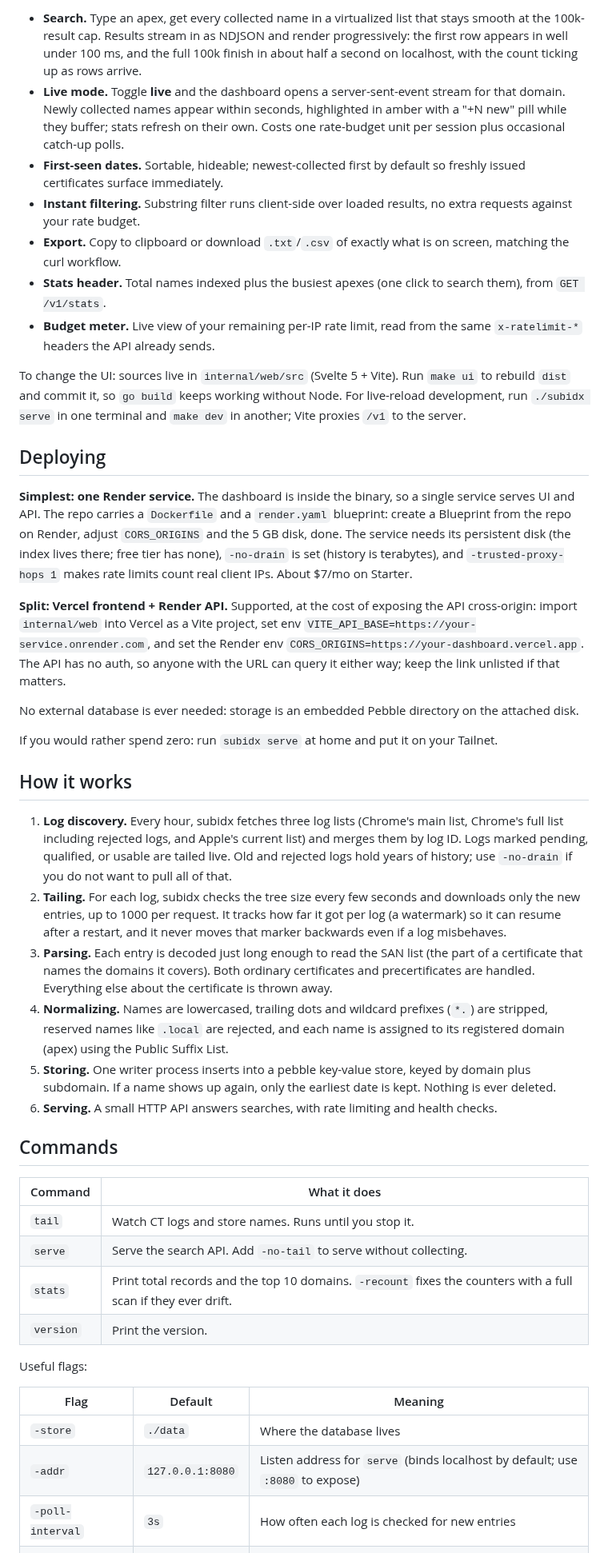
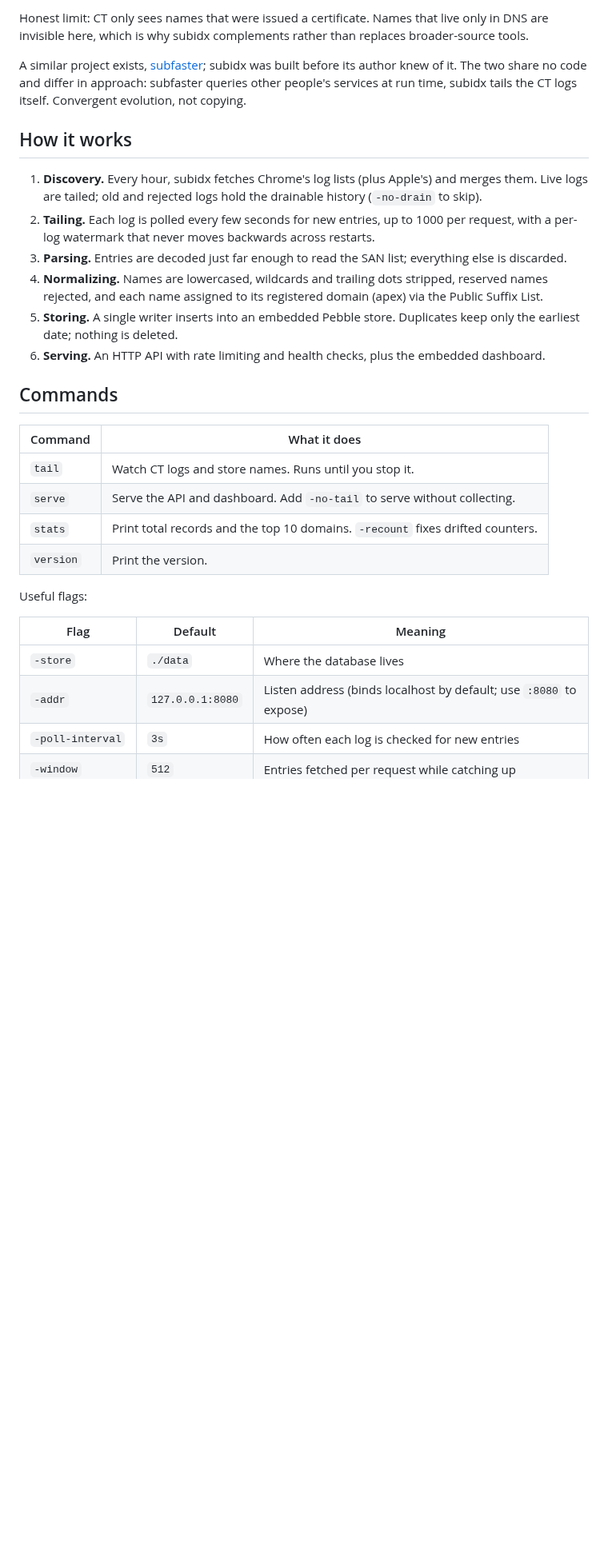
Before and after one commit to vee1e/subidx, a Markdown page: README.md, the part around one of its changes. Shown at 80% size. Rendered like a GitHub page; blank space fills up the shorter version.

```diff
--- a/README.md
+++ b/README.md
@@ -47,40 +31,24 @@ What it shows:
 
-- **Search.** Type an apex, get every collected name in a virtualized list that stays smooth at the 100k-result cap. Results stream in as NDJSON and render progressively: the first row appears in well under 100 ms, and the full 100k finish in about half a second on localhost, with the count ticking up as rows arrive.
-- **Live mode.** Toggle **live** and the dashboard opens a server-sent-event stream for that domain. Newly collected names appear within seconds, highlighted in amber with a "+N new" pill while they buffer; stats refresh on their own. Costs one rate-budget unit per session plus occasional catch-up polls.
-- **First-seen dates.** Sortable, hideable; newest-collected first by default so freshly issued certificates surface immediately.
-- **Instant filtering.** Substring filter runs client-side over loaded results, no extra requests against your rate budget.
-- **Export.** Copy to clipboard or download `.txt`/`.csv` of exactly what is on screen, matching the curl workflow.
-- **Stats header.** Total names indexed plus the busiest apexes (one click to search them), from `GET /v1/stats`.
-- **Budget meter.** Live view of your remaining per-IP rate limit, read from the same `x-ratelimit-*` headers the API already sends.
+Honest limit: CT only sees names that were issued a certificate. Names that live only in DNS are invisible here, which is why subidx complements rather than replaces broader-source tools.
 
-To change the UI: sources live in `internal/web/src` (Svelte 5 + Vite). Run `make ui` to rebuild `dist` and commit it, so `go build` keeps working without Node. For live-reload development, run `./subidx serve` in one terminal and `make dev` in another; Vite proxies `/v1` to the server.
-
-## Deploying
-
-**Simplest: one Render service.** The dashboard is inside the binary, so a single service serves UI and API. The repo carries a `Dockerfile` and a `render.yaml` blueprint: create a Blueprint from the repo on Render, adjust `CORS_ORIGINS` and the 5 GB disk, done. The service needs its persistent disk (the index lives there; free tier has none), `-no-drain` is set (history is terabytes), and `-trusted-proxy-hops 1` makes rate limits count real client IPs. About $7/mo on Starter.
-
-**Split: Vercel frontend + Render API.** Supported, at the cost of exposing the API cross-origin: import `internal/web` into Vercel as a Vite project, set env `VITE_API_BASE=https://your-service.onrender.com`, and set the Render env `CORS_ORIGINS=https://your-dashboard.vercel.app`. The API has no auth, so anyone with the URL can query it either way; keep the link unlisted if that matters.
-
-No external database is ever needed: storage is an embedded Pebble directory on the attached disk.
-
-If you would rather spend zero: run `subidx serve` at home and put it on your Tailnet.
+A similar project exists, [subfaster](https://github.com/melvinsh/subfaster); subidx was built before its author knew of it. The two share no code and differ in approach: subfaster queries other people's services at run time, subidx tails the CT logs itself. Convergent evolution, not copying.
 
 ## How it works
 
-1. **Log discovery.** Every hour, subidx fetches three log lists (Chrome's main list, Chrome's full list including rejected logs, and Apple's current list) and merges them by log ID. Logs marked pending, qualified, or usable are tailed live. Old and rejected logs hold years of history; use `-no-drain` if you do not want to pull all of that.
-2. **Tailing.** For each log, subidx checks the tree size every few seconds and downloads only the new entries, up to 1000 per request. It tracks how far it got per log (a watermark) so it can resume after a restart, and it never moves that marker backwards even if a log misbehaves.
-3. **Parsing.** Each entry is decoded just long enough to read the SAN list (the part of a certificate that names the domains it covers). Both ordinary certificates and precertificates are handled. Everything else about the certificate is thrown away.
-4. **Normalizing.** Names are lowercased, trailing dots and wildcard prefixes (`*.`) are stripped, reserved names like `.local` are rejected, and each name is assigned to its registered domain (apex) using the Public Suffix List.
-5. **Storing.** One writer process inserts into a pebble key-value store, keyed by domain plus subdomain. If a name shows up again, only the earliest date is kept. Nothing is ever deleted.
-6. **Serving.** A small HTTP API answers searches, with rate limiting and health checks.
+1. **Discovery.** Every hour, subidx fetches Chrome's log lists (plus Apple's) and merges them. Live logs are tailed; old and rejected logs hold the drainable history (`-no-drain` to skip).
+2. **Tailing.** Each log is polled every few seconds for new entries, up to 1000 per request, with a per-log watermark that never moves backwards across restarts.
+3. **Parsing.** Entries are decoded just far enough to read the SAN list; everything else is discarded.
+4. **Normalizing.** Names are lowercased, wildcards and trailing dots stripped, reserved names rejected, and each name assigned to its registered domain (apex) via the Public Suffix List.
+5. **Storing.** A single writer inserts into an embedded Pebble store. Duplicates keep only the earliest date; nothing is deleted.
+6. **Serving.** An HTTP API with rate limiting and health checks, plus the embedded dashboard.
 
 ## Commands
 
 | Command | What it does |
 |---|---|
 | `tail` | Watch CT logs and store names. Runs until you stop it. |
-| `serve` | Serve the search API. Add `-no-tail` to serve without collecting. |
-| `stats` | Print total records and the top 10 domains. `-recount` fixes the counters with a full scan if they ever drift. |
+| `serve` | Serve the API and dashboard. Add `-no-tail` to serve without collecting. |
+| `stats` | Print total records and the top 10 domains. `-recount` fixes drifted counters. |
 | `version` | Print the version. |
 
 Useful flags:
@@ -88,6 +56,6 @@ Useful flags:
 | Flag | Default | Meaning |
 |---|---|---|
 | `-store` | `./data` | Where the database lives |
-| `-addr` | `127.0.0.1:8080` | Listen address for `serve` (binds localhost by default; use `:8080` to expose) |
+| `-addr` | `127.0.0.1:8080` | Listen address (binds localhost by default; use `:8080` to expose) |
 | `-poll-interval` | `3s` | How often each log is checked for new entries |
 | `-window` | `512` | Entries fetched per request while catching up |
```
Also changed, not shown: other parts of README.md (+43 -49 lines), assets/dashboard.png (added).
